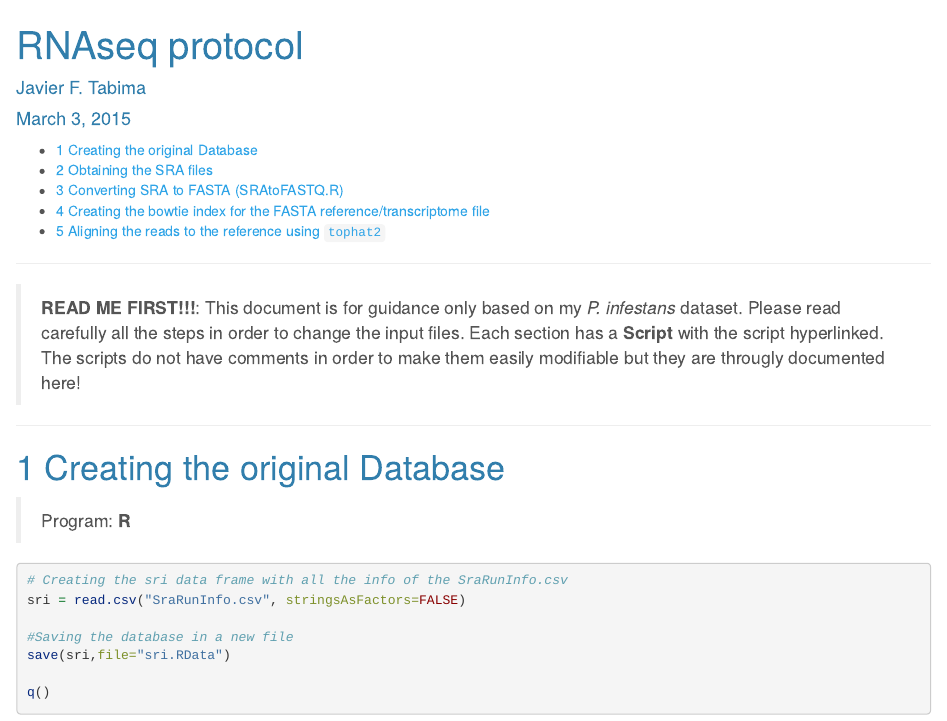
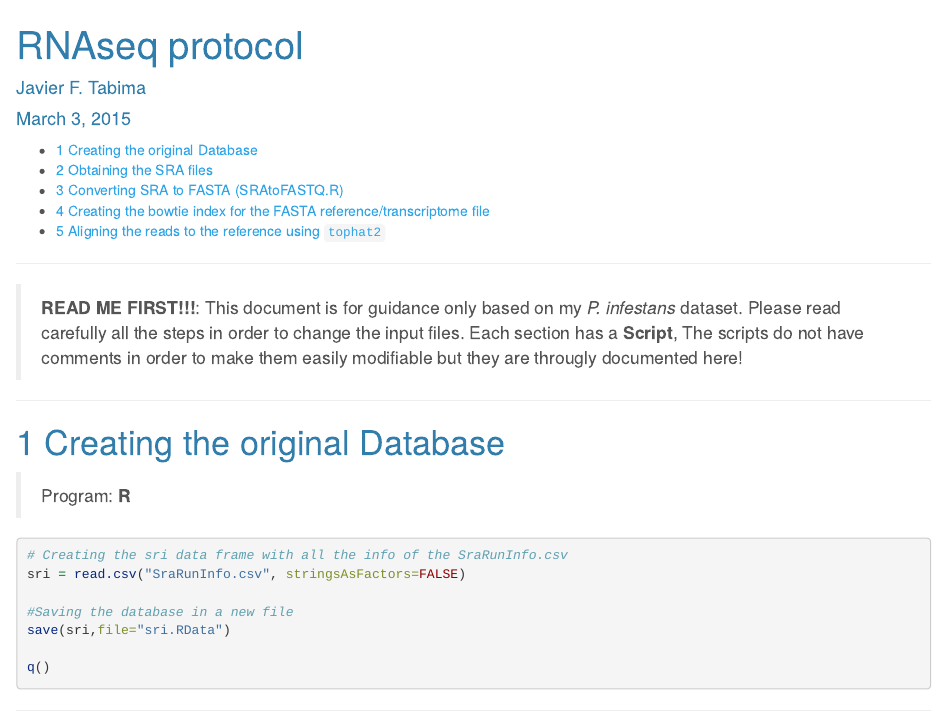
Before and after one commit to Tabima/RNASeq_Pipelines, an R Markdown document (Readme.Rmd): the page in a window 1100 px wide, from its top. Rendered offline with R 4.5, knitr and Pandoc, with nearby package versions; long lines of code are wrapped.

Commit message:
Modified small things

```diff
--- a/Readme.Rmd
+++ b/Readme.Rmd
@@ -11,7 +11,7 @@ output:
 ---
 ***
 
-> **READ ME FIRST!!!**: This document is for guidance only based on my *P. infestans* dataset. Please read carefully all the steps in order to change the input files. Each section has a **Script** with the script hyperlinked. The scripts do not have comments in order to make them easily modifiable but they are througly documented here!
+> **READ ME FIRST!!!**: This document is for guidance only based on my *P. infestans* dataset. Please read carefully all the steps in order to change the input files. Each section has a **Script**, The scripts do not have comments in order to make them easily modifiable but they are througly documented here!
 
 ***
 
```
Also changed, not shown: Readme.html (added), 2 other files.
